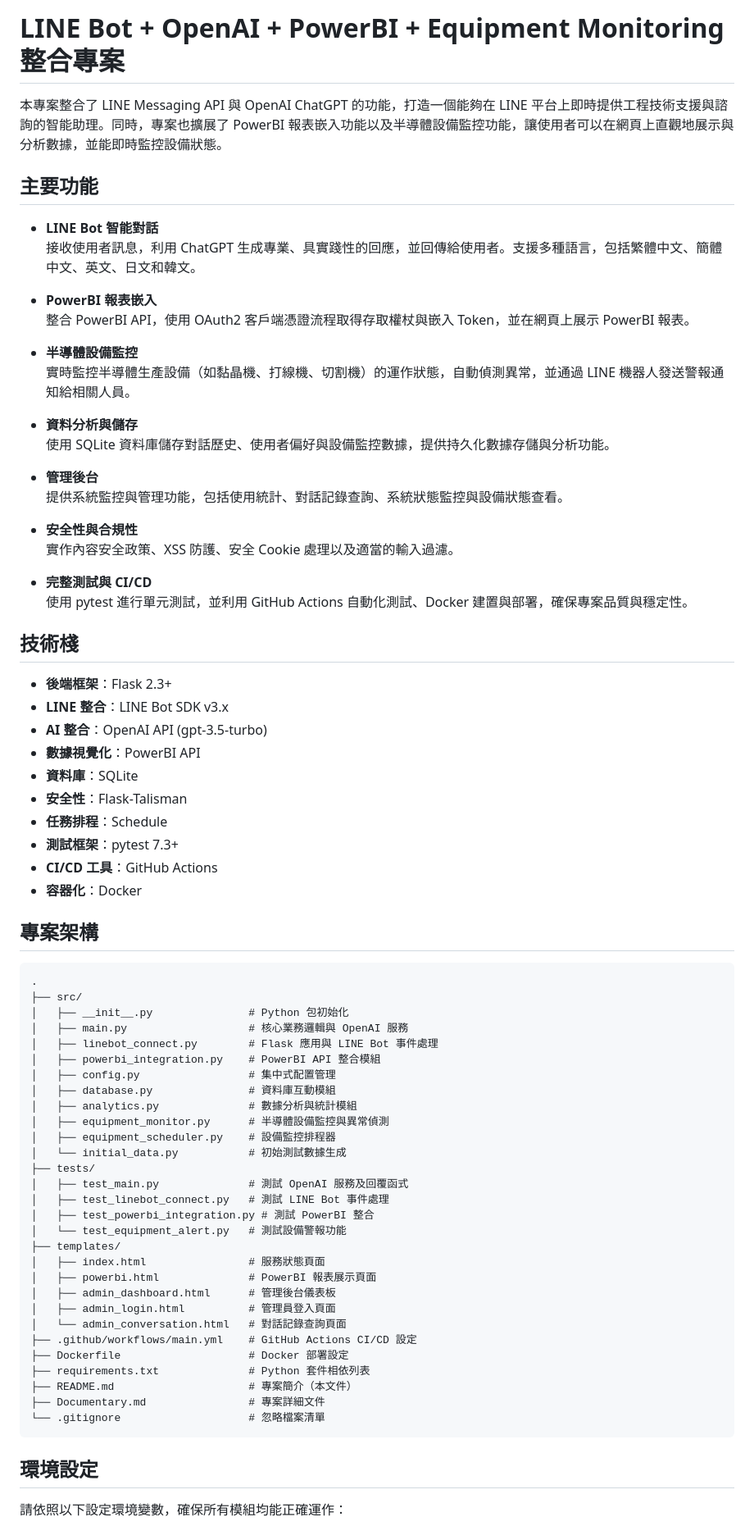
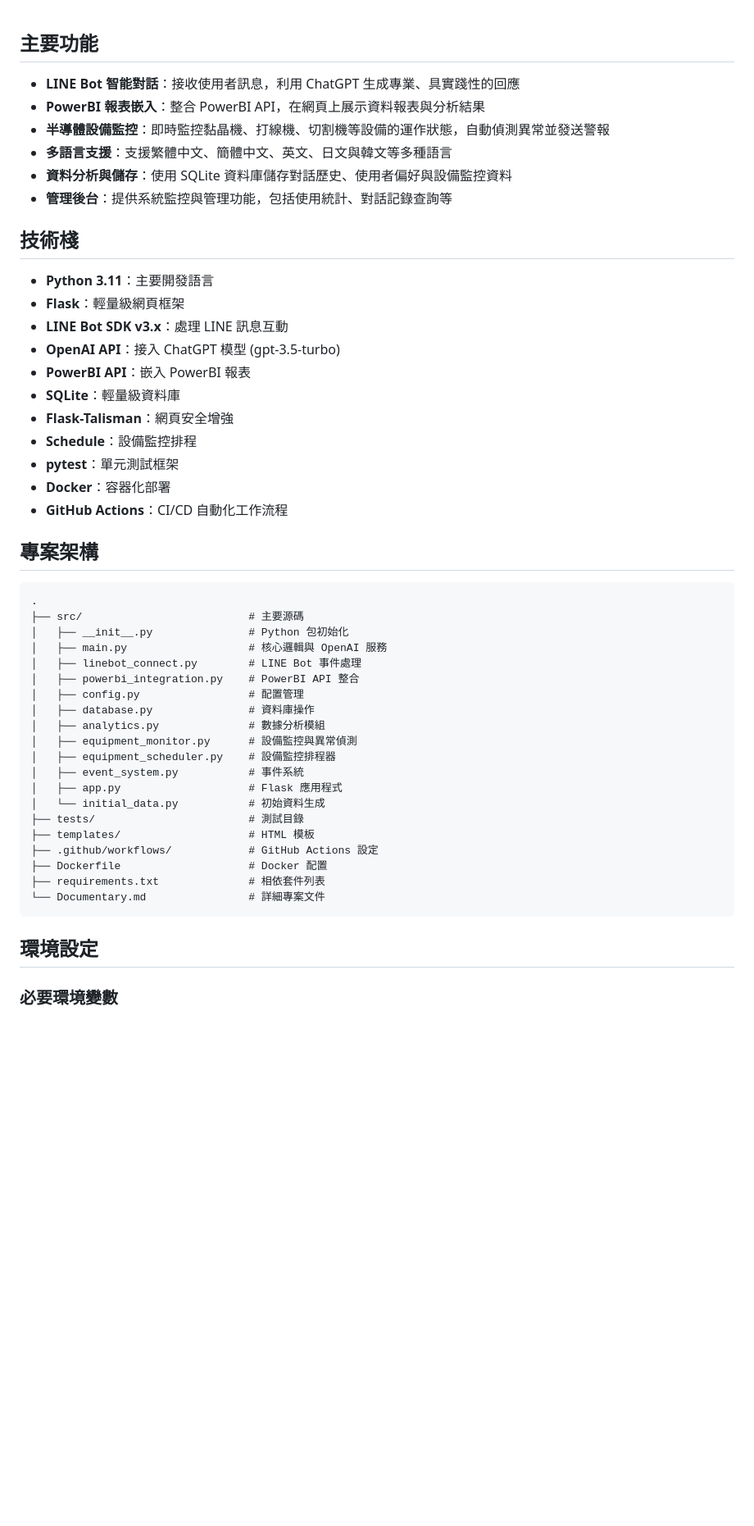
Before and after one commit to XuQingTW/capstone-project, a Markdown page: README.md, the part around the change printed below. Shown: that part at 82% size. Rendered like a GitHub page; blank space fills up the shorter version.

````diff
--- a/README.md
+++ b/README.md
@@ -1,78 +1,52 @@
-# LINE Bot + OpenAI + PowerBI + Equipment Monitoring 整合專案
-
-本專案整合了 LINE Messaging API 與 OpenAI ChatGPT 的功能，打造一個能夠在 LINE 平台上即時提供工程技術支援與諮詢的智能助理。同時，專案也擴展了 PowerBI 報表嵌入功能以及半導體設備監控功能，讓使用者可以在網頁上直觀地展示與分析數據，並能即時監控設備狀態。
-
 ## 主要功能
 
-- **LINE Bot 智能對話**
-  接收使用者訊息，利用 ChatGPT 生成專業、具實踐性的回應，並回傳給使用者。支援多種語言，包括繁體中文、簡體中文、英文、日文和韓文。
-
-- **PowerBI 報表嵌入**
-  整合 PowerBI API，使用 OAuth2 客戶端憑證流程取得存取權杖與嵌入 Token，並在網頁上展示 PowerBI 報表。
-
-- **半導體設備監控**
-  實時監控半導體生產設備（如黏晶機、打線機、切割機）的運作狀態，自動偵測異常，並通過 LINE 機器人發送警報通知給相關人員。
-
-- **資料分析與儲存**
-  使用 SQLite 資料庫儲存對話歷史、使用者偏好與設備監控數據，提供持久化數據存儲與分析功能。
-
-- **管理後台**
-  提供系統監控與管理功能，包括使用統計、對話記錄查詢、系統狀態監控與設備狀態查看。
-
-- **安全性與合規性**
-  實作內容安全政策、XSS 防護、安全 Cookie 處理以及適當的輸入過濾。
-
-- **完整測試與 CI/CD**
-  使用 pytest 進行單元測試，並利用 GitHub Actions 自動化測試、Docker 建置與部署，確保專案品質與穩定性。
+- **LINE Bot 智能對話**：接收使用者訊息，利用 ChatGPT 生成專業、具實踐性的回應
+- **PowerBI 報表嵌入**：整合 PowerBI API，在網頁上展示資料報表與分析結果
+- **半導體設備監控**：即時監控黏晶機、打線機、切割機等設備的運作狀態，自動偵測異常並發送警報
+- **多語言支援**：支援繁體中文、簡體中文、英文、日文與韓文等多種語言
+- **資料分析與儲存**：使用 SQLite 資料庫儲存對話歷史、使用者偏好與設備監控資料
+- **管理後台**：提供系統監控與管理功能，包括使用統計、對話記錄查詢等
 
 ## 技術棧
 
-- **後端框架**：Flask 2.3+
-- **LINE 整合**：LINE Bot SDK v3.x
-- **AI 整合**：OpenAI API (gpt-3.5-turbo)
-- **數據視覺化**：PowerBI API
-- **資料庫**：SQLite
-- **安全性**：Flask-Talisman
-- **任務排程**：Schedule
-- **測試框架**：pytest 7.3+
-- **CI/CD 工具**：GitHub Actions
-- **容器化**：Docker
+- **Python 3.11**：主要開發語言
+- **Flask**：輕量級網頁框架
+- **LINE Bot SDK v3.x**：處理 LINE 訊息互動
+- **OpenAI API**：接入 ChatGPT 模型 (gpt-3.5-turbo)
+- **PowerBI API**：嵌入 PowerBI 報表
+- **SQLite**：輕量級資料庫
+- **Flask-Talisman**：網頁安全增強
+- **Schedule**：設備監控排程
+- **pytest**：單元測試框架
+- **Docker**：容器化部署
+- **GitHub Actions**：CI/CD 自動化工作流程
 
 ## 專案架構
 
 ```
 .
-├── src/
+├── src/                          # 主要源碼
 │   ├── __init__.py               # Python 包初始化
-│   ├── main.py                   # 核心業務邏輯與 OpenAI 服務
-│   ├── linebot_connect.py        # Flask 應用與 LINE Bot 事件處理
-│   ├── powerbi_integration.py    # PowerBI API 整合模組
-│   ├── config.py                 # 集中式配置管理
-│   ├── database.py               # 資料庫互動模組
-│   ├── analytics.py              # 數據分析與統計模組
-│   ├── equipment_monitor.py      # 半導體設備監控與異常偵測
+│   ├── main.py                   # 核心邏輯與 OpenAI 服務
+│   ├── linebot_connect.py        # LINE Bot 事件處理
+│   ├── powerbi_integration.py    # PowerBI API 整合
+│   ├── config.py                 # 配置管理
+│   ├── database.py               # 資料庫操作
+│   ├── analytics.py              # 數據分析模組
+│   ├── equipment_monitor.py      # 設備監控與異常偵測
 │   ├── equipment_scheduler.py    # 設備監控排程器
-│   └── initial_data.py           # 初始測試數據生成
-├── tests/
-│   ├── test_main.py              # 測試 OpenAI 服務及回覆函式
-│   ├── test_linebot_connect.py   # 測試 LINE Bot 事件處理
-│   ├── test_powerbi_integration.py # 測試 PowerBI 整合
-│   └── test_equipment_alert.py   # 測試設備警報功能
-├── templates/
-│   ├── index.html                # 服務狀態頁面
-│   ├── powerbi.html              # PowerBI 報表展示頁面
-│   ├── admin_dashboard.html      # 管理後台儀表板
-│   ├── admin_login.html          # 管理員登入頁面
-│   └── admin_conversation.html   # 對話記錄查詢頁面
-├── .github/workflows/main.yml    # GitHub Actions CI/CD 設定
-├── Dockerfile                    # Docker 部署設定
-├── requirements.txt              # Python 套件相依列表
-├── README.md                     # 專案簡介（本文件）
-├── Documentary.md                # 專案詳細文件
-└── .gitignore                    # 忽略檔案清單
+│   ├── event_system.py           # 事件系統
+│   ├── app.py                    # Flask 應用程式
+│   └── initial_data.py           # 初始資料生成
+├── tests/                        # 測試目錄
+├── templates/                    # HTML 模板
+├── .github/workflows/            # GitHub Actions 設定
+├── Dockerfile                    # Docker 配置
+├── requirements.txt              # 相依套件列表
+└── Documentary.md                # 詳細專案文件
 ```
 
 ## 環境設定
 
-請依照以下設定環境變數，確保所有模組均能正確運作：
+### 必要環境變數
 
````
Also changed, not shown: other parts of README.md (+79 -133 lines).
